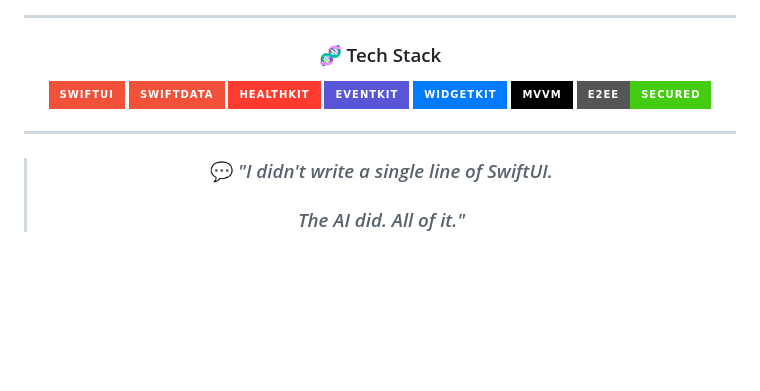
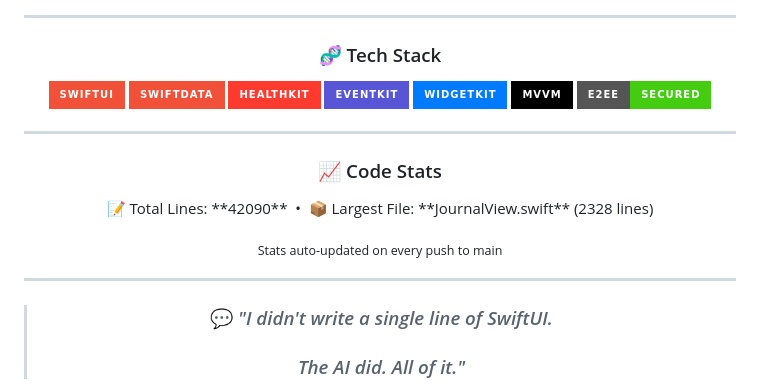
Before and after one commit to Inazumimakoto/lifelog, a Markdown page: README.md, the part around the change. Rendered like a GitHub page; badges without logos; blank space fills up the shorter version.

Commit message:
feat: add LOC stats section to README

```diff
--- a/README.md
+++ b/README.md
@@ -81,6 +81,16 @@
 
 ---
 
+### 📈 Code Stats
+
+<p align="center">
+  📝 Total Lines: **42090** &nbsp;•&nbsp; 📦 Largest File: **JournalView.swift** (2328 lines)
+</p>
+
+<sub>Stats auto-updated on every push to main</sub>
+
+---
+
 > ### 💬 *"I didn't write a single line of SwiftUI.*
 > ### *The AI did. All of it."*
 
```
